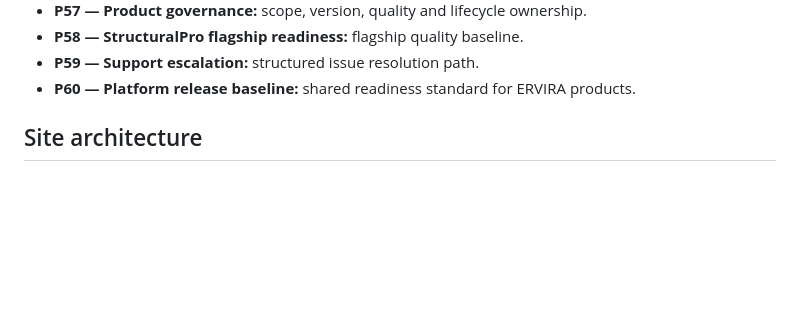
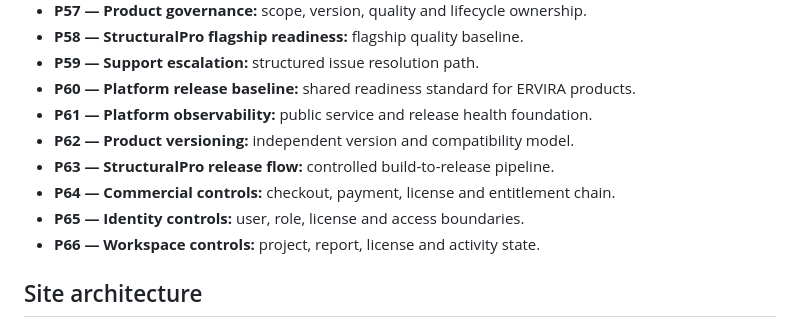
Before and after one commit to Asanda021/Ervira, a Markdown page: README.md, the part around the change. Drawn GitHub-style; blank space fills up the shorter version.

Commit message:
P61-P66 — observability, versioning and platform controls

```diff
--- a/README.md
+++ b/README.md
@@ -65,6 +65,12 @@ ERVIRA is the parent brand for a family of professional engineering software pro
 - **P58 — StructuralPro flagship readiness:** flagship quality baseline.
 - **P59 — Support escalation:** structured issue resolution path.
 - **P60 — Platform release baseline:** shared readiness standard for ERVIRA products.
+- **P61 — Platform observability:** public service and release health foundation.
+- **P62 — Product versioning:** independent version and compatibility model.
+- **P63 — StructuralPro release flow:** controlled build-to-release pipeline.
+- **P64 — Commercial controls:** checkout, payment, license and entitlement chain.
+- **P65 — Identity controls:** user, role, license and access boundaries.
+- **P66 — Workspace controls:** project, report, license and activity state.
 
 ## Site architecture
 - Home / product-led landing
```
